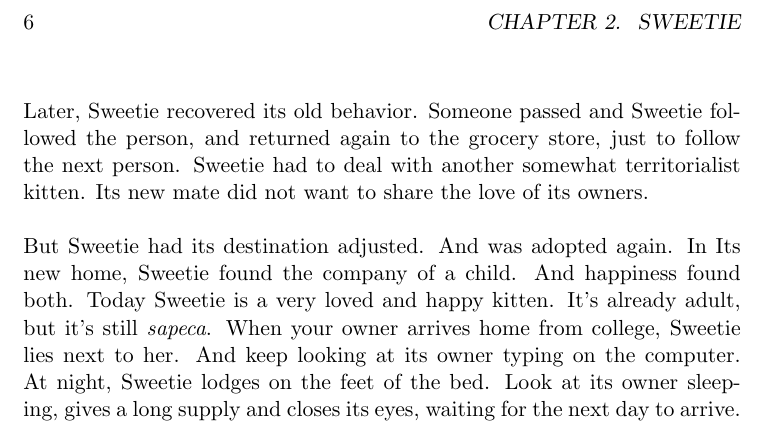
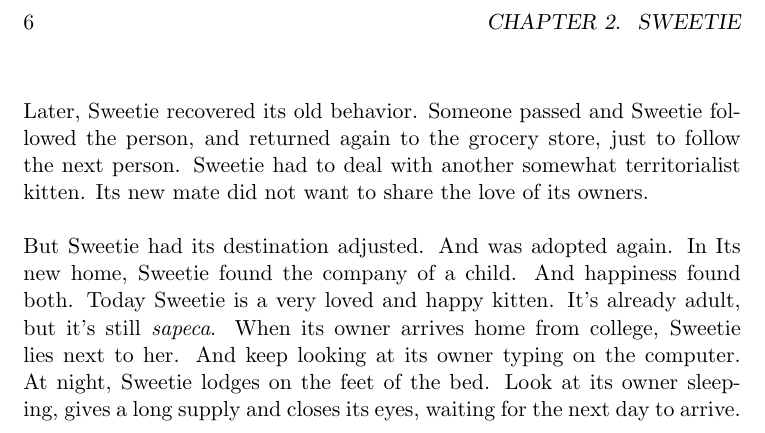
Before and after one commit to tbfraga/Ana, a LaTeX book (Ana.tex): part of page 6 of 6, cut so that both start at the same text. Compiled offline with pdfLaTeX.

Commit message:
updating book - Sweetie

```diff
--- a/Ana.tex
+++ b/Ana.tex
@@ -44,6 +44,6 @@ I have always loved silence and tranquility. So being alone has never been a pro
 
 \noindent Later, Sweetie recovered its old behavior. Someone passed and Sweetie followed the person, and returned again to the grocery store, just to follow the next person. Sweetie had to deal with another somewhat territorialist kitten. Its new mate did not want to share the love of its owners. \\
 
-\noindent But Sweetie had its destination adjusted. And was adopted again. In Its new home, Sweetie found the company of a child. And happiness found both. Today Sweetie is a very loved and happy kitten. It's already adult, but it's still \emph{sapeca}. When your owner arrives home from college, Sweetie lies next to her. And keep looking at its owner typing on the computer. At night, Sweetie lodges on the feet of the bed. Look at its owner sleeping, gives a long supply and closes its eyes, waiting for the next day to arrive. \\
+\noindent But Sweetie had its destination adjusted. And was adopted again. In Its new home, Sweetie found the company of a child. And happiness found both. Today Sweetie is a very loved and happy kitten. It's already adult, but it's still \emph{sapeca}. When its owner arrives home from college, Sweetie lies next to her. And keep looking at its owner typing on the computer. At night, Sweetie lodges on the feet of the bed. Look at its owner sleeping, gives a long supply and closes its eyes, waiting for the next day to arrive. \\
 
 \end{document}
```
Also changed, not shown: Ana.pdf.
